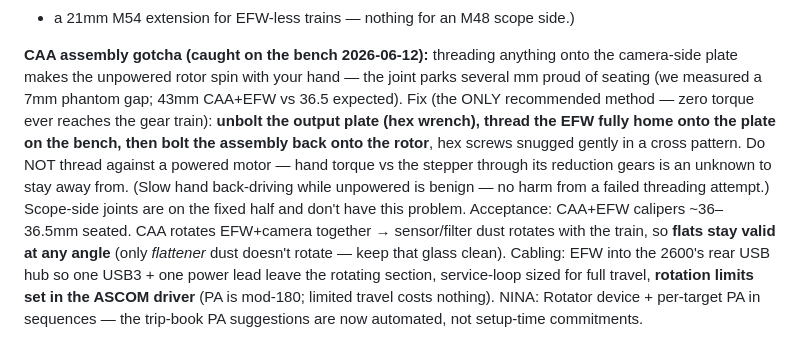
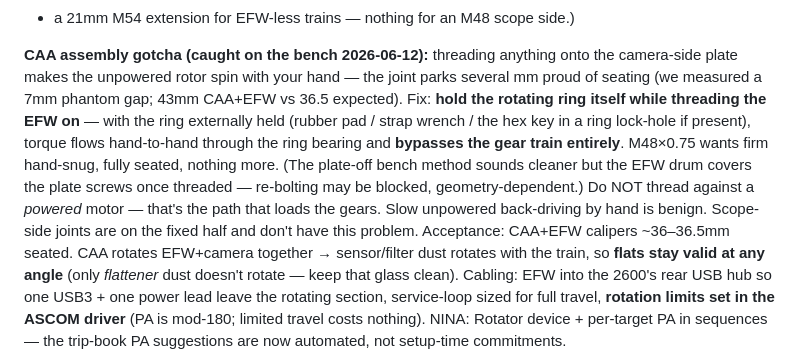
Before and after one commit to dbyrne/mira, a Markdown page: docs/rigs.md, the part around the change. Drawn GitHub-style.

Commit message:
rigs.md: CAA threading - hold-the-ring is the method (gear-bypassing)
Davids catch: the plate-off bench method can be un-re-boltable (the
EFW drum covers the plate screws once threaded). Corrected physics of
the safe path: holding the rotating ring externally routes threading
torque hand-to-hand through the ring bearing, bypassing the gear train
- it was the powered-motor variant that loads the gears, not the
ring-hold. Doc now: hold ring (pad/strap/lock-hole + hex key), thread
EFW to firm hand-snug, acceptance 36-36.5mm.

Co-Authored-By: Claude Fable 5 <noreply@anthropic.com>

```diff
--- a/docs/rigs.md
+++ b/docs/rigs.md
@@ -58,15 +58,17 @@ side.)
 **CAA assembly gotcha (caught on the bench 2026-06-12):** threading
 anything onto the camera-side plate makes the unpowered rotor spin with
 your hand — the joint parks several mm proud of seating (we measured a
-7mm phantom gap; 43mm CAA+EFW vs 36.5 expected). Fix (the ONLY recommended method — zero torque ever reaches the gear
-train): **unbolt the output plate (hex wrench), thread the EFW fully
-home onto the plate on the bench, then bolt the assembly back onto the
-rotor**, hex screws snugged gently in a cross pattern. Do NOT thread
-against a powered motor — hand torque vs the stepper through its
-reduction gears is an unknown to stay away from. (Slow hand
-back-driving while unpowered is benign — no harm from a failed
-threading attempt.) Scope-side joints are on the fixed half and don't
-have this problem. Acceptance: CAA+EFW calipers ~36–36.5mm seated.
+7mm phantom gap; 43mm CAA+EFW vs 36.5 expected). Fix: **hold the rotating ring itself while threading the EFW on** —
+with the ring externally held (rubber pad / strap wrench / the hex key
+in a ring lock-hole if present), torque flows hand-to-hand through the
+ring bearing and **bypasses the gear train entirely**. M48×0.75 wants
+firm hand-snug, fully seated, nothing more. (The plate-off bench method
+sounds cleaner but the EFW drum covers the plate screws once threaded —
+re-bolting may be blocked, geometry-dependent.) Do NOT thread against a
+*powered* motor — that's the path that loads the gears. Slow unpowered
+back-driving by hand is benign. Scope-side joints are on the fixed half
+and don't have this problem. Acceptance: CAA+EFW calipers ~36–36.5mm
+seated.
 CAA rotates EFW+camera together → sensor/filter dust rotates with the
 train, so **flats stay valid at any angle** (only *flattener* dust doesn't
 rotate — keep that glass clean). Cabling: EFW into the 2600's rear USB
```
